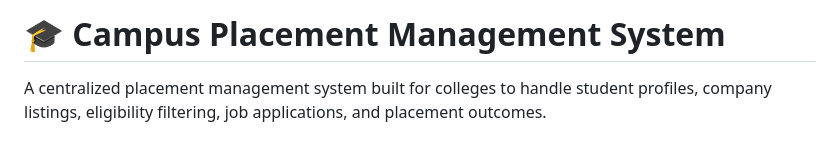
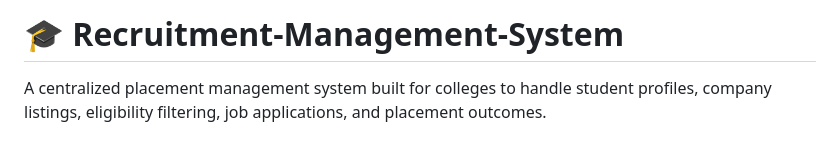
Before and after one commit to raizaduggal12/Recruitment-Management-System, a Markdown page: README.md, the part around the change. Drawn GitHub-style.

```diff
--- a/README.md
+++ b/README.md
@@ -1,4 +1,4 @@
-# 🎓 Campus Placement Management System
+# 🎓 Recruitment-Management-System
 
 A centralized placement management system built for colleges to handle
 student profiles, company listings, eligibility filtering, job applications,
```
